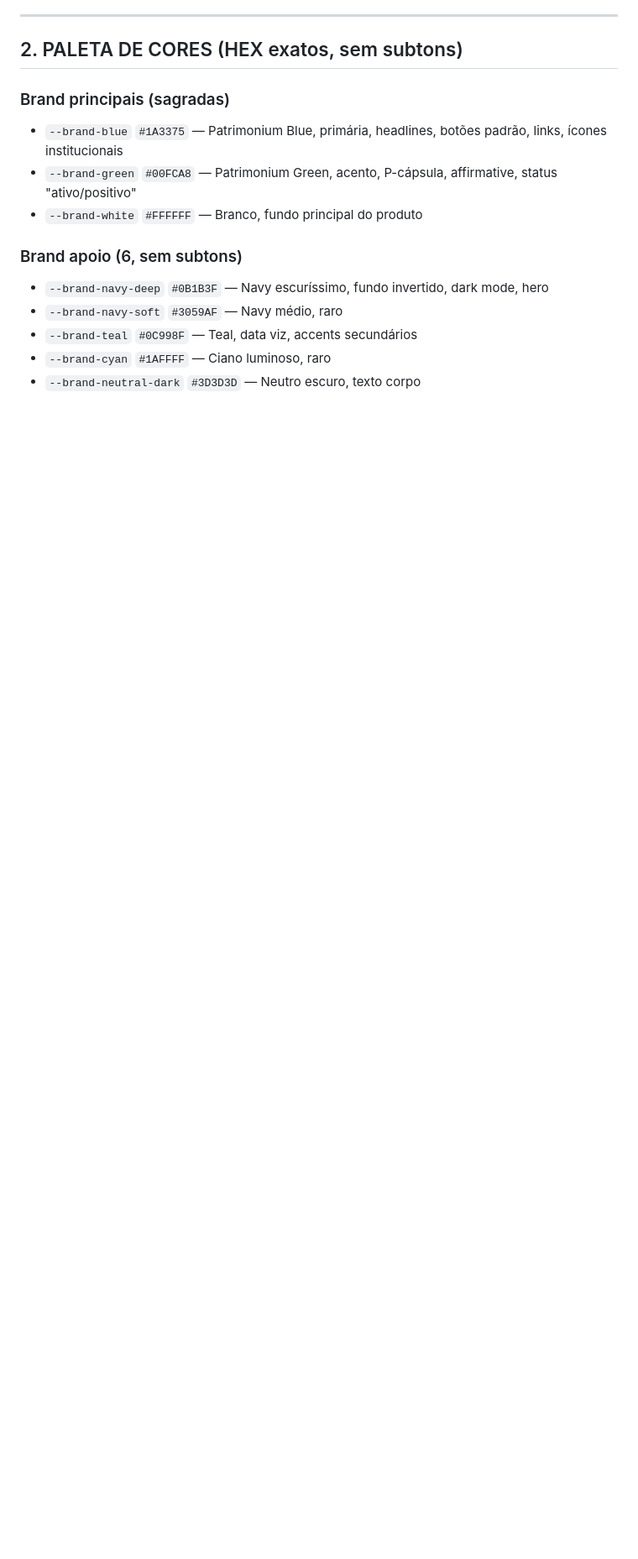
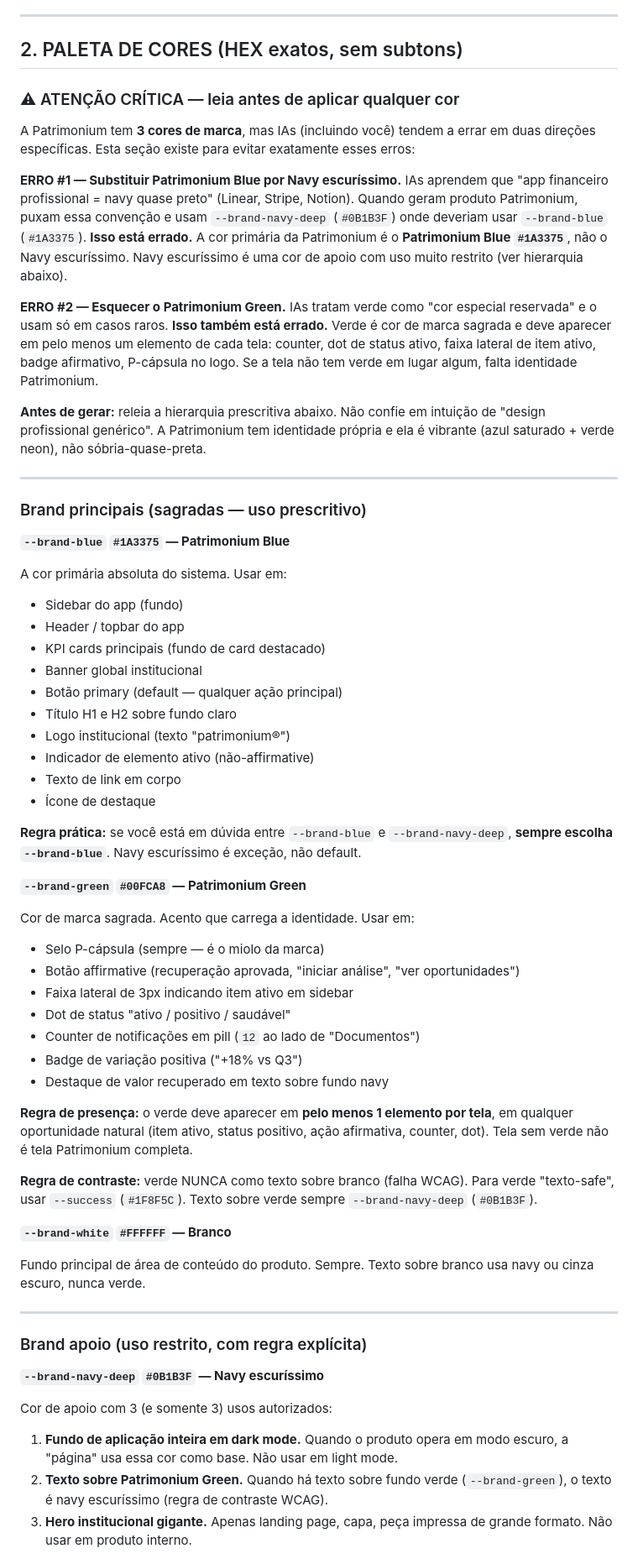
Before and after one commit to pablohpatrimonium/Patrimonium-DS, a Markdown page: AI_CONTEXT.md, the part around one of its changes. Shown at 84% size. Drawn GitHub-style; blank space fills up the shorter version.

Commit message:
fix: prescrição forte de uso Blue vs Navy-deep + presença obrigatória de verde

```diff
--- a/AI_CONTEXT.md
+++ b/AI_CONTEXT.md
@@ -36,14 +37,65 @@ Recursos complementares neste repositório:
 
 ## 2. PALETA DE CORES (HEX exatos, sem subtons)
 
-### Brand principais (sagradas)
-- `--brand-blue` `#1A3375` — Patrimonium Blue, primária, headlines, botões padrão, links, ícones institucionais
-- `--brand-green` `#00FCA8` — Patrimonium Green, acento, P-cápsula, affirmative, status "ativo/positivo"
-- `--brand-white` `#FFFFFF` — Branco, fundo principal do produto
+### ⚠ ATENÇÃO CRÍTICA — leia antes de aplicar qualquer cor
 
-### Brand apoio (6, sem subtons)
-- `--brand-navy-deep` `#0B1B3F` — Navy escuríssimo, fundo invertido, dark mode, hero
-- `--brand-navy-soft` `#3059AF` — Navy médio, raro
-- `--brand-teal` `#0C998F` — Teal, data viz, accents secundários
-- `--brand-cyan` `#1AFFFF` — Ciano luminoso, raro
-- `--brand-neutral-dark` `#3D3D3D` — Neutro escuro, texto corpo
+A Patrimonium tem **3 cores de marca**, mas IAs (incluindo você) tendem a errar em duas direções específicas. Esta seção existe para evitar exatamente esses erros:
+
+**ERRO #1 — Substituir Patrimonium Blue por Navy escuríssimo.**
+IAs aprendem que "app financeiro profissional = navy quase preto" (Linear, Stripe, Notion). Quando geram produto Patrimonium, puxam essa convenção e usam `--brand-navy-deep` (`#0B1B3F`) onde deveriam usar `--brand-blue` (`#1A3375`). **Isso está errado.** A cor primária da Patrimonium é o **Patrimonium Blue `#1A3375`**, não o Navy escuríssimo. Navy escuríssimo é uma cor de apoio com uso muito restrito (ver hierarquia abaixo).
+
+**ERRO #2 — Esquecer o Patrimonium Green.**
+IAs tratam verde como "cor especial reservada" e o usam só em casos raros. **Isso também está errado.** Verde é cor de marca sagrada e deve aparecer em pelo menos um elemento de cada tela: counter, dot de status ativo, faixa lateral de item ativo, badge afirmativo, P-cápsula no logo. Se a tela não tem verde em lugar algum, falta identidade Patrimonium.
+
+**Antes de gerar:** releia a hierarquia prescritiva abaixo. Não confie em intuição de "design profissional genérico". A Patrimonium tem identidade própria e ela é vibrante (azul saturado + verde neon), não sóbria-quase-preta.
+
+---
+
+### Brand principais (sagradas — uso prescritivo)
+
+**`--brand-blue` `#1A3375` — Patrimonium Blue**
+
+A cor primária absoluta do sistema. Usar em:
+- Sidebar do app (fundo)
+- Header / topbar do app
+- KPI cards principais (fundo de card destacado)
+- Banner global institucional
+- Botão primary (default — qualquer ação principal)
+- Título H1 e H2 sobre fundo claro
+- Logo institucional (texto "patrimonium®")
+- Indicador de elemento ativo (não-affirmative)
+- Texto de link em corpo
+- Ícone de destaque
+
+**Regra prática:** se você está em dúvida entre `--brand-blue` e `--brand-navy-deep`, **sempre escolha `--brand-blue`**. Navy escuríssimo é exceção, não default.
+
+**`--brand-green` `#00FCA8` — Patrimonium Green**
+
+Cor de marca sagrada. Acento que carrega a identidade. Usar em:
+- Selo P-cápsula (sempre — é o miolo da marca)
+- Botão affirmative (recuperação aprovada, "iniciar análise", "ver oportunidades")
+- Faixa lateral de 3px indicando item ativo em sidebar
+- Dot de status "ativo / positivo / saudável"
+- Counter de notificações em pill (`12` ao lado de "Documentos")
+- Badge de variação positiva ("+18% vs Q3")
+- Destaque de valor recuperado em texto sobre fundo navy
+
+**Regra de presença:** o verde deve aparecer em **pelo menos 1 elemento por tela**, em qualquer oportunidade natural (item ativo, status positivo, ação afirmativa, counter, dot). Tela sem verde não é tela Patrimonium completa.
+
+**Regra de contraste:** verde NUNCA como texto sobre branco (falha WCAG). Para verde "texto-safe", usar `--success` (`#1F8F5C`). Texto sobre verde sempre `--brand-navy-deep` (`#0B1B3F`).
+
+**`--brand-white` `#FFFFFF` — Branco**
+
+Fundo principal de área de conteúdo do produto. Sempre. Texto sobre branco usa navy ou cinza escuro, nunca verde.
+
+---
+
+### Brand apoio (uso restrito, com regra explícita)
+
+**`--brand-navy-deep` `#0B1B3F` — Navy escuríssimo**
+
+Cor de apoio com 3 (e somente 3) usos autorizados:
+1. **Fundo de aplicação inteira em dark mode.** Quando o produto opera em modo escuro, a "página" usa essa cor como base. Não usar em light mode.
+2. **Texto sobre Patrimonium Green.** Quando há texto sobre fundo verde (`--brand-green`), o texto é navy escuríssimo (regra de contraste WCAG).
+3. **Hero institucional gigante.** Apenas landing page, capa, peça impressa de grande formato. Não usar em produto interno.
+
```
Also changed, not shown: other parts of AI_CONTEXT.md (+60 -9 lines).
